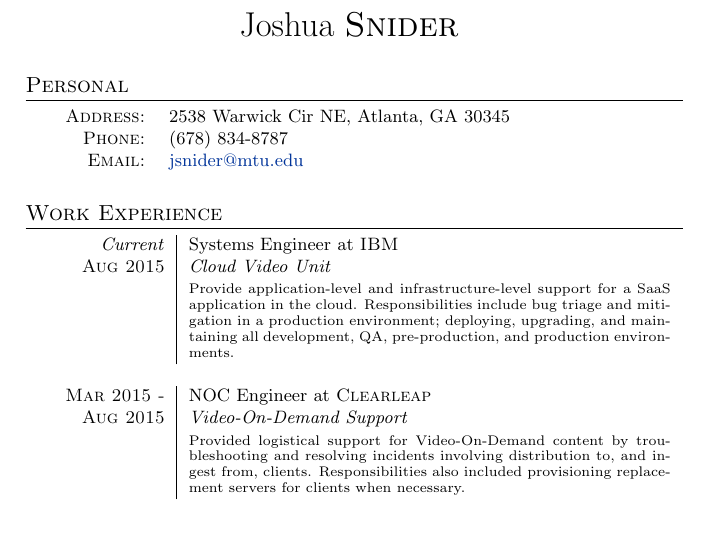
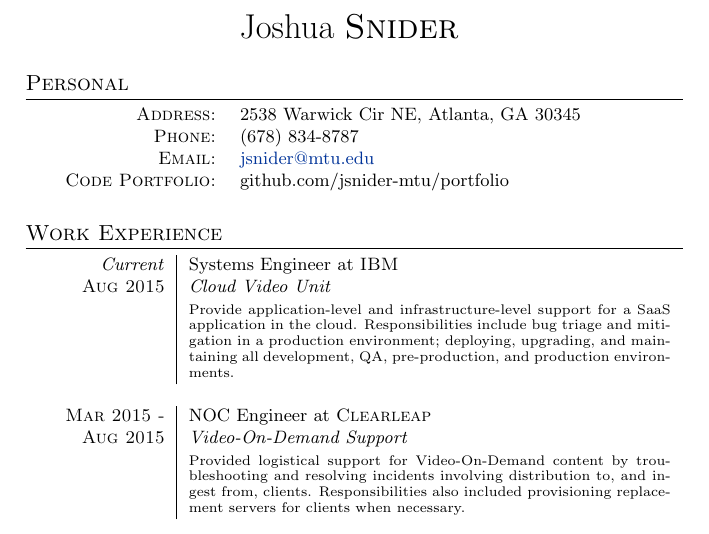
Before and after one commit to jsnider-mtu/resume, a LaTeX CV (resume.tex): part of the page, cut so that both start at the same text. Compiled offline with pdfLaTeX.

Commit message:
Added a code portfolio link to this github account

```diff
--- a/resume.tex
+++ b/resume.tex
@@ -22,6 +22,7 @@
     \textsc{Address:}   & 2538 Warwick Cir NE, Atlanta, GA 30345\\
     \textsc{Phone:}     & (678) 834-8787\\
     \textsc{Email:}     & \href{mailto:jsnider@mtu.edu}{jsnider@mtu.edu}\\
+    \textsc{Code Portfolio:} & github.com/jsnider-mtu/portfolio
     \multicolumn{2}{c}{}\\
 \end{tabular}
 
```
